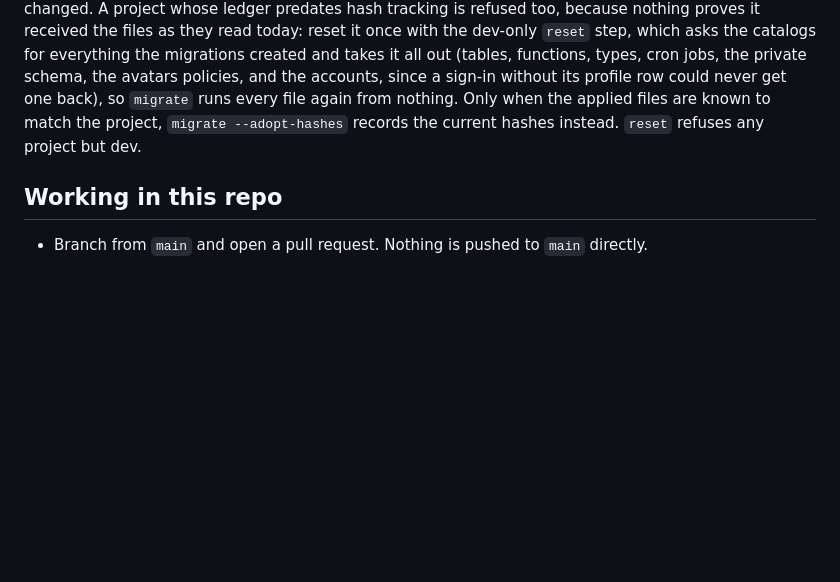
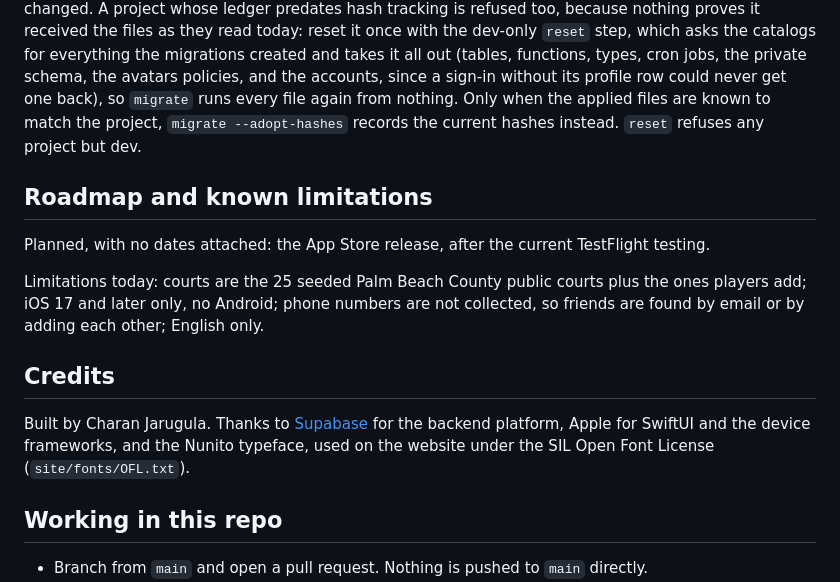
Before and after one commit to Charanjarugula/Congressional_app_challenge, a Markdown page: README.md, the part around one of its changes. Drawn GitHub-style; blank space fills up the shorter version.

```diff
--- a/README.md
+++ b/README.md
@@ -105,6 +120,16 @@ Email sign-in sends a six-digit code, so the Supabase project needs: OTP length
 
 Pull requests that touch `supabase/` run the migrations and the smoke test against a throwaway Postgres in CI; the run fails if any function in the schema went unexecuted, so a new function needs a check in `supabase/tests/smoke.sql`. Migrations are append-only once a project has recorded them in `private.app_migrations`: a change to a function is a new numbered file that re-creates it (`0010_…`, `0011_…`), never an edit to a file already applied, so `migrate` can tell what is new. The deploy enforces it: `migrate` records a hash of each file it applies and refuses to run when a recorded file's contents have changed. A project whose ledger predates hash tracking is refused too, because nothing proves it received the files as they read today: reset it once with the dev-only `reset` step, which asks the catalogs for everything the migrations created and takes it all out (tables, functions, types, cron jobs, the private schema, the avatars policies, and the accounts, since a sign-in without its profile row could never get one back), so `migrate` runs every file again from nothing. Only when the applied files are known to match the project, `migrate --adopt-hashes` records the current hashes instead. `reset` refuses any project but dev.
 
+## Roadmap and known limitations
+
+Planned, with no dates attached: the App Store release, after the current TestFlight testing.
+
+Limitations today: courts are the 25 seeded Palm Beach County public courts plus the ones players add; iOS 17 and later only, no Android; phone numbers are not collected, so friends are found by email or by adding each other; English only.
+
+## Credits
+
+Built by Charan Jarugula. Thanks to [Supabase](https://supabase.com) for the backend platform, Apple for SwiftUI and the device frameworks, and the Nunito typeface, used on the website under the SIL Open Font License (`site/fonts/OFL.txt`).
+
 ## Working in this repo
 
 - Branch from `main` and open a pull request. Nothing is pushed to `main` directly.
```
Also changed, not shown: other parts of README.md (+21 -6 lines).
